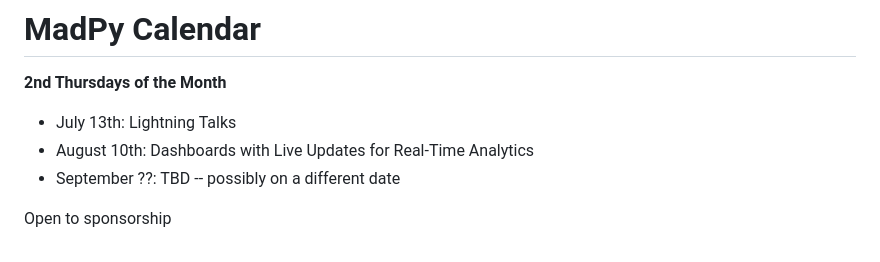
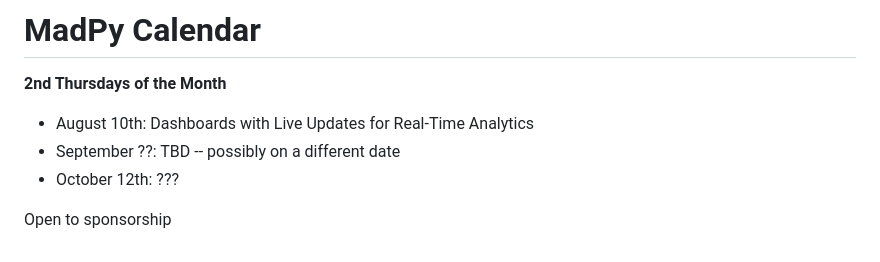
Before and after one commit to madison-python/welcome, a Markdown page: README.md, the part around the change printed below. Drawn GitHub-style.

Commit message:
Update for July

```diff
--- a/README.md
+++ b/README.md
@@ -50,9 +56,9 @@ cog.out(f"\n{body}\n")
 # MadPy Calendar
 
 **2nd Thursdays of the Month**
-- July 13th: Lightning Talks
 - August 10th: Dashboards with Live Updates for Real-Time Analytics
 - September ??: TBD -- possibly on a different date
+- October 12th: ???
 
 Open to sponsorship
 
```
Also changed, not shown: other parts of README.md (+6 -0 lines), img/bluecat-logo.png (deleted), img/workday-logo.png (added), 1 other file.
